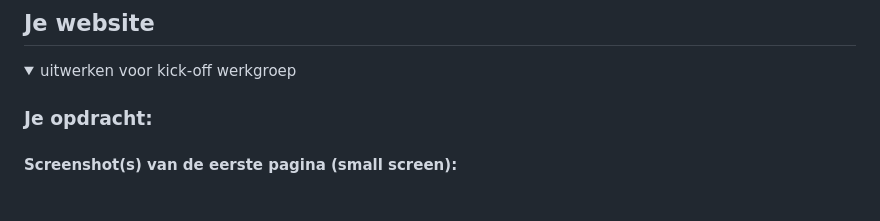
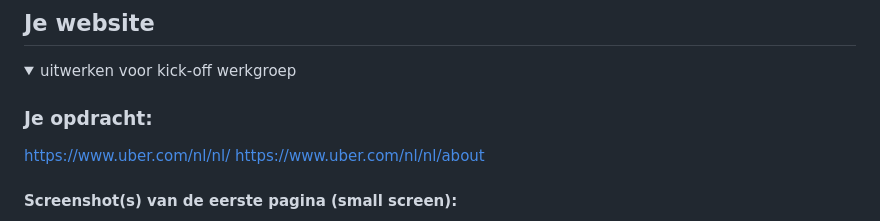
Before and after one commit to Mehmet-Yasa/frontend-inhaal, a Markdown page: README.md, the part around one of its changes. GitHub-like rendering.

Commit message:
Aanpassingen in de README

```diff
--- a/README.md
+++ b/README.md
@@ -35,5 +35,7 @@ Nb. Door *open* toe te voegen aan een *details* element kun je deze standaard op
   <summary>uitwerken voor kick-off werkgroep</summary>
 
   ### Je opdracht:
+  https://www.uber.com/nl/nl/
+  https://www.uber.com/nl/nl/about
 
   #### Screenshot(s) van de eerste pagina (small screen):
```
Also changed, not shown: other parts of README.md (+4 -6 lines).
